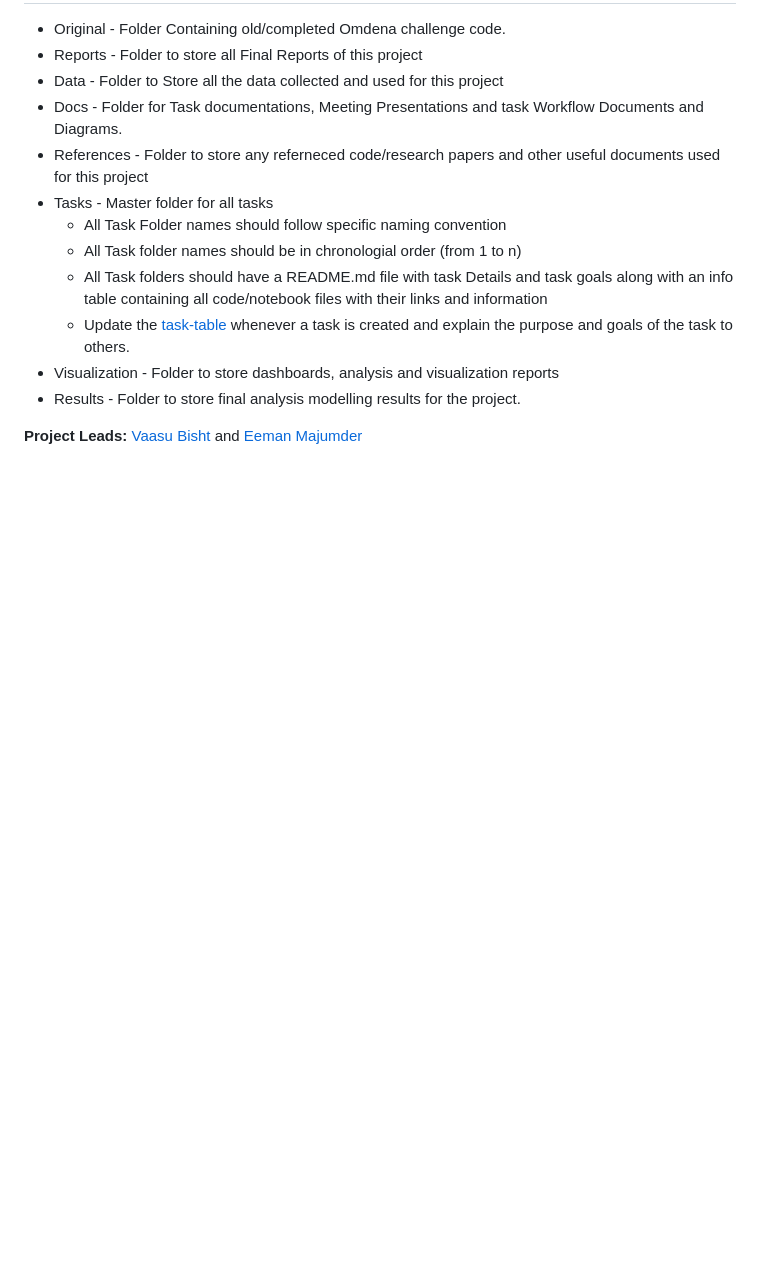
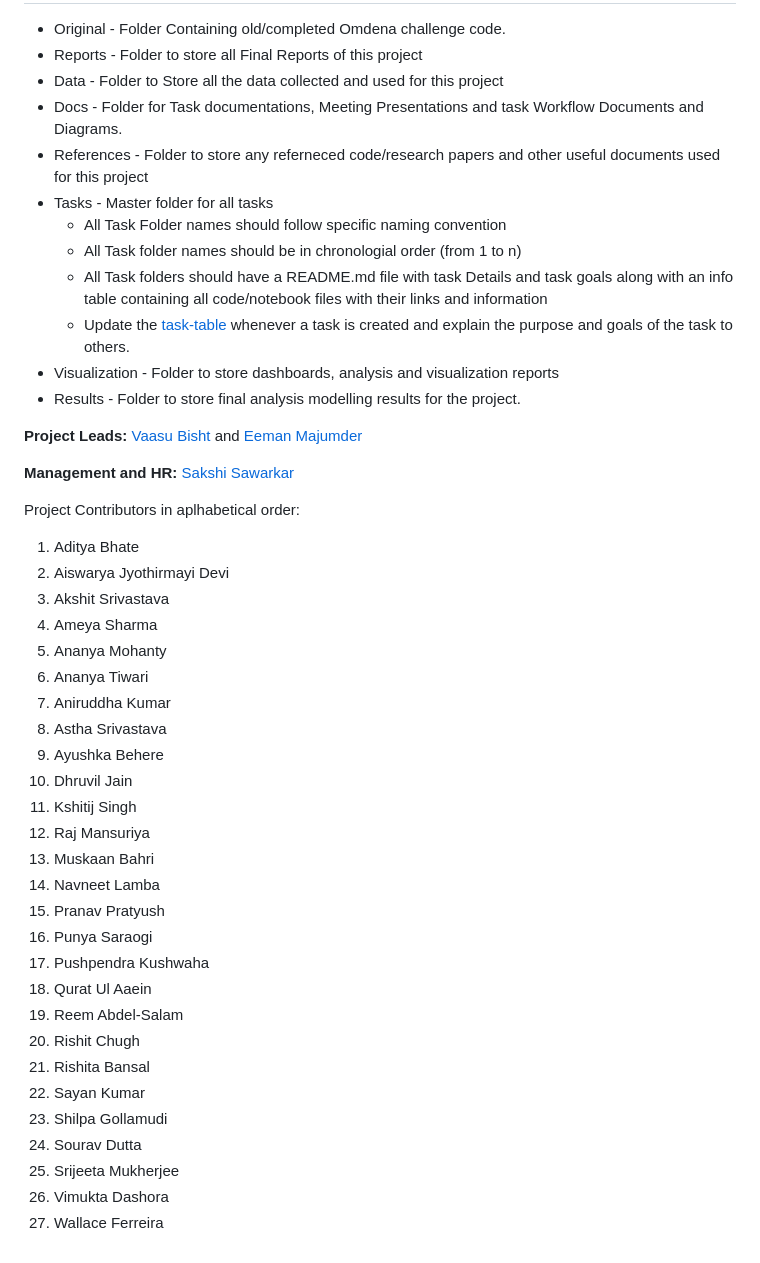
Before and after one commit to OmdenaAI/omdena-bhopal-water-quality-monitoring, a Markdown page: README.md, the part around the change. GitHub-like rendering; blank space fills up the shorter version.

```diff
--- a/README.md
+++ b/README.md
@@ -72,3 +72,35 @@ This study aims to develop a Machine Learning system for monitoring the water qu
 
 
 **Project Leads:** [Vaasu Bisht](https://github.com/vaasu2002) and [Eeman Majumder](https://github.com/Eeman1113)
+
+**Management and HR:** [Sakshi Sawarkar](https://www.linkedin.com/in/sakshi-sawarkar-8546681aa)
+
+Project Contributors in aplhabetical order:
+
+1.	Aditya Bhate
+2.	Aiswarya Jyothirmayi Devi
+3.	Akshit Srivastava
+4.	Ameya Sharma
+5.	Ananya Mohanty
+6.	Ananya Tiwari
+7.	Aniruddha Kumar
+8.	Astha Srivastava
+9.	Ayushka Behere
+10.	Dhruvil Jain
+11.	Kshitij Singh
+12.	Raj Mansuriya
+13.	Muskaan Bahri
+14.	Navneet Lamba
+15.	Pranav Pratyush
+16.	Punya Saraogi
+17.	Pushpendra Kushwaha
+18.	Qurat Ul Aaein
+19.	Reem Abdel-Salam
+20.	Rishit Chugh
+21.	Rishita Bansal
+22.	Sayan Kumar
+23.	Shilpa Gollamudi
+24.	Sourav Dutta
+25.	Srijeeta Mukherjee
+26. Vimukta Dashora
+27.	Wallace Ferreira
```
